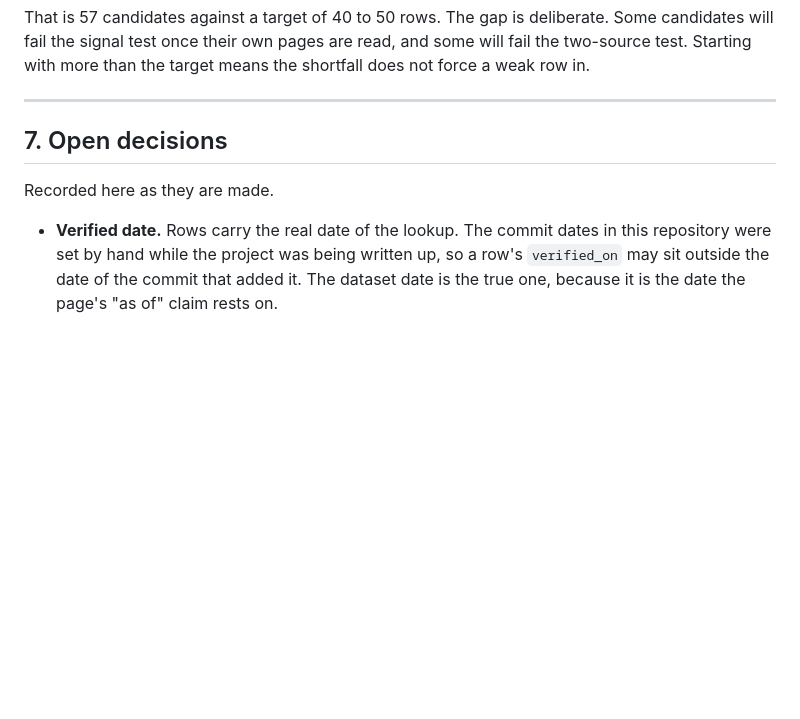
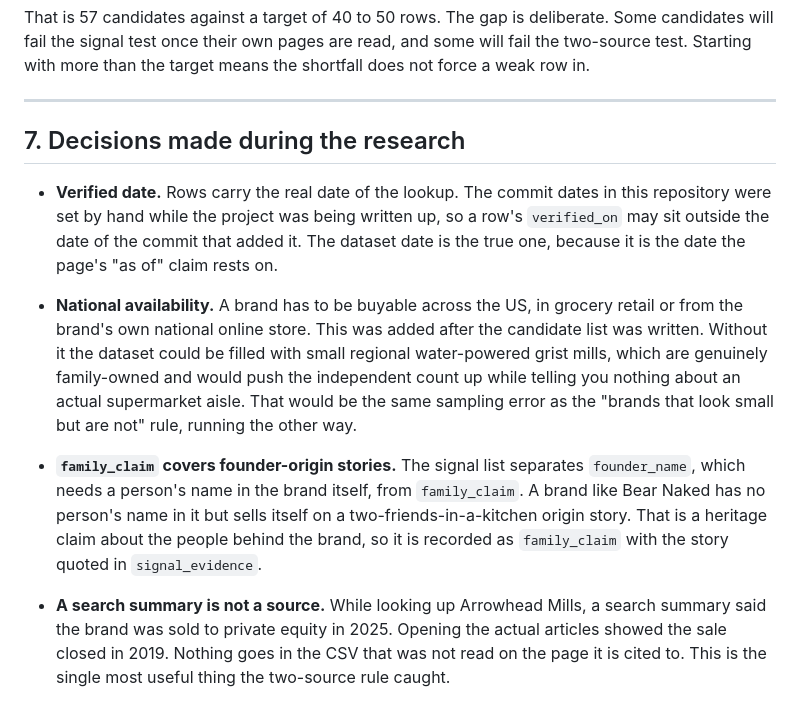
Before and after one commit to karishmadhingra30/farm_2_label, a Markdown page: DECISIONS.md, the part around the change. Rendered like a GitHub page; blank space fills up the shorter version.

Commit message:
Resolve ownership mismatches in first batch
Records what rechecking the first ten rows changed.

The one that mattered: a search summary said Arrowhead Mills was sold to
private equity in 2025. Opening the articles showed the sale closed in
2019. Nothing goes in the CSV that was not read on the page it is cited
to, and this is the two-source rule earning its keep.

Also settled here:
  - brands must be nationally available, so the sample describes an aisle
    rather than a collection of regional grist mills
  - family_claim covers a founder-origin story, not only family copy
  - a large family-controlled multinational is private_company, not
    family_owned, so the independent count keeps its meaning

Co-Authored-By: Claude Opus 5 <noreply@anthropic.com>
Claude-Session: https://claude.ai/code/session_01RfwRc2eyU1LgPmqpKntxTc

```diff
--- a/DECISIONS.md
+++ b/DECISIONS.md
@@ -205,12 +205,32 @@ the shortfall does not force a weak row in.
 
 ---
 
-## 7. Open decisions
-
-Recorded here as they are made.
+## 7. Decisions made during the research
 
 - **Verified date.** Rows carry the real date of the lookup. The commit dates
   in this repository were set by hand while the project was being written up,
   so a row's `verified_on` may sit outside the date of the commit that added
   it. The dataset date is the true one, because it is the date the page's
   "as of" claim rests on.
+
+- **National availability.** A brand has to be buyable across the US, in
+  grocery retail or from the brand's own national online store. This was added
+  after the candidate list was written. Without it the dataset could be filled
+  with small regional water-powered grist mills, which are genuinely
+  family-owned and would push the independent count up while telling you
+  nothing about an actual supermarket aisle. That would be the same sampling
+  error as the "brands that look small but are not" rule, running the other
+  way.
+
+- **`family_claim` covers founder-origin stories.** The signal list separates
+  `founder_name`, which needs a person's name in the brand itself, from
+  `family_claim`. A brand like Bear Naked has no person's name in it but sells
+  itself on a two-friends-in-a-kitchen origin story. That is a heritage claim
+  about the people behind the brand, so it is recorded as `family_claim` with
+  the story quoted in `signal_evidence`.
+
+- **A search summary is not a source.** While looking up Arrowhead Mills, a
+  search summary said the brand was sold to private equity in 2025. Opening
+  the actual articles showed the sale closed in 2019. Nothing goes in the CSV
+  that was not read on the page it is cited to. This is the single most useful
+  thing the two-source rule caught.
```
